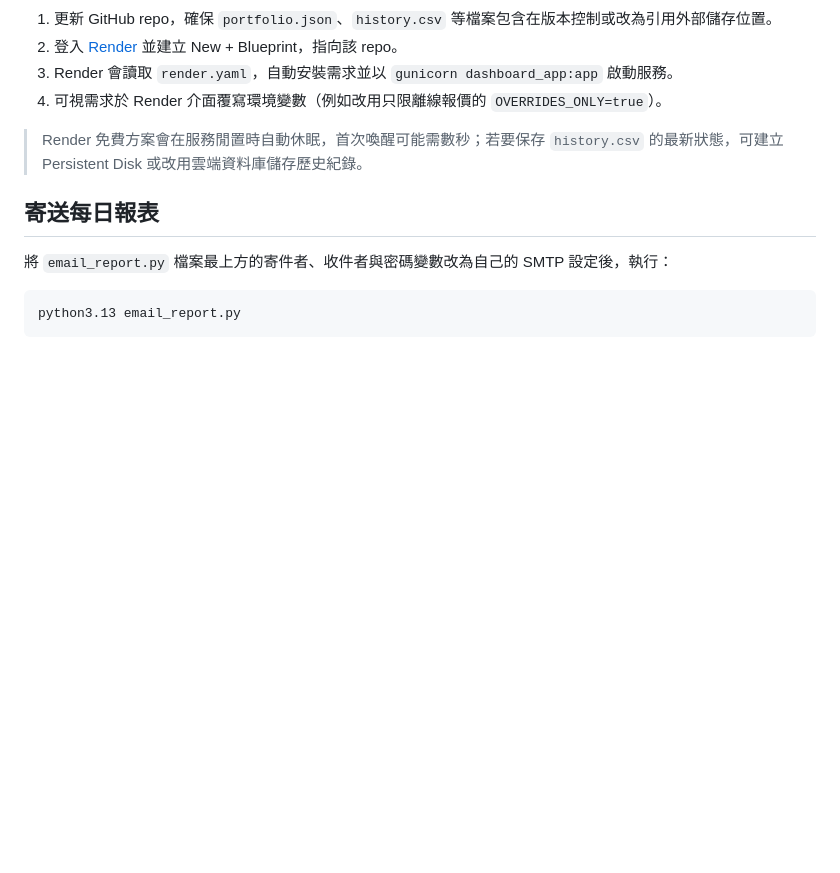
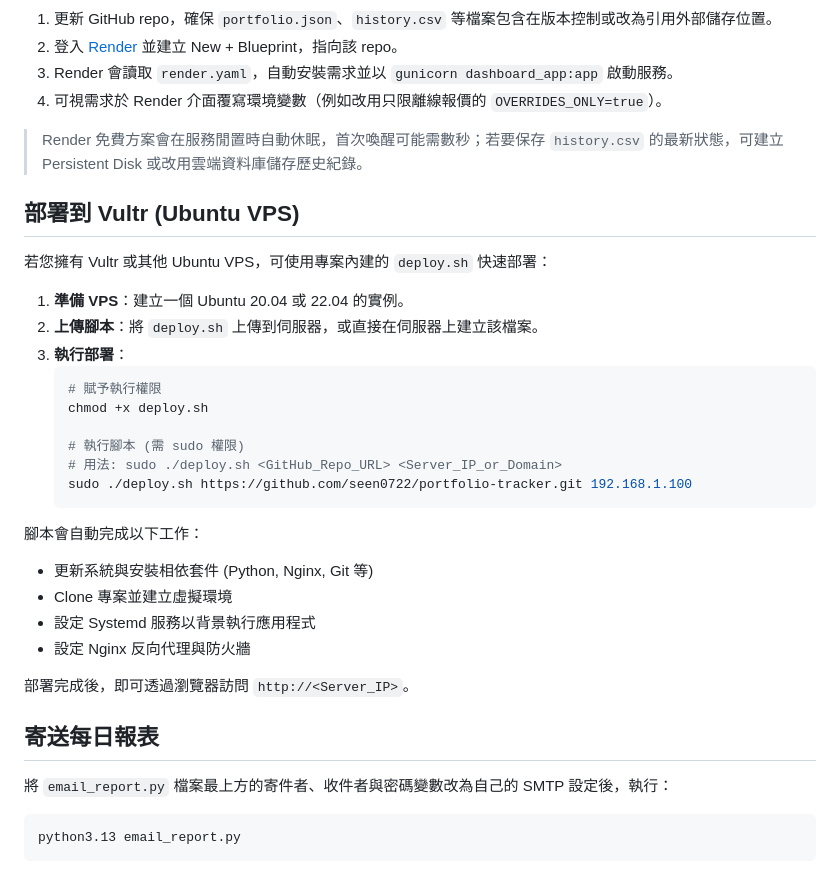
Before and after one commit to seen0722/portfolio-tracker, a Markdown page: README.md, the part around the change. Rendered like a GitHub page; blank space fills up the shorter version.

Commit message:
docs: Update Vultr deployment domain example

````diff
--- a/README.md
+++ b/README.md
@@ -88,6 +88,29 @@ flask run --reload
 
 > Render 免費方案會在服務閒置時自動休眠，首次喚醒可能需數秒；若要保存 `history.csv` 的最新狀態，可建立 Persistent Disk 或改用雲端資料庫儲存歷史紀錄。
 
+## 部署到 Vultr (Ubuntu VPS)
+若您擁有 Vultr 或其他 Ubuntu VPS，可使用專案內建的 `deploy.sh` 快速部署：
+
+1. **準備 VPS**：建立一個 Ubuntu 20.04 或 22.04 的實例。
+2. **上傳腳本**：將 `deploy.sh` 上傳到伺服器，或直接在伺服器上建立該檔案。
+3. **執行部署**：
+   ```bash
+   # 賦予執行權限
+   chmod +x deploy.sh
+
+   # 執行腳本 (需 sudo 權限)
+   # 用法: sudo ./deploy.sh <GitHub_Repo_URL> <Server_IP_or_Domain>
+   sudo ./deploy.sh https://github.com/seen0722/portfolio-tracker.git 192.168.1.100
+   ```
+
+腳本會自動完成以下工作：
+- 更新系統與安裝相依套件 (Python, Nginx, Git 等)
+- Clone 專案並建立虛擬環境
+- 設定 Systemd 服務以背景執行應用程式
+- 設定 Nginx 反向代理與防火牆
+
+部署完成後，即可透過瀏覽器訪問 `http://<Server_IP>`。
+
 ## 寄送每日報表
 將 `email_report.py` 檔案最上方的寄件者、收件者與密碼變數改為自己的 SMTP 設定後，執行：
 
````
